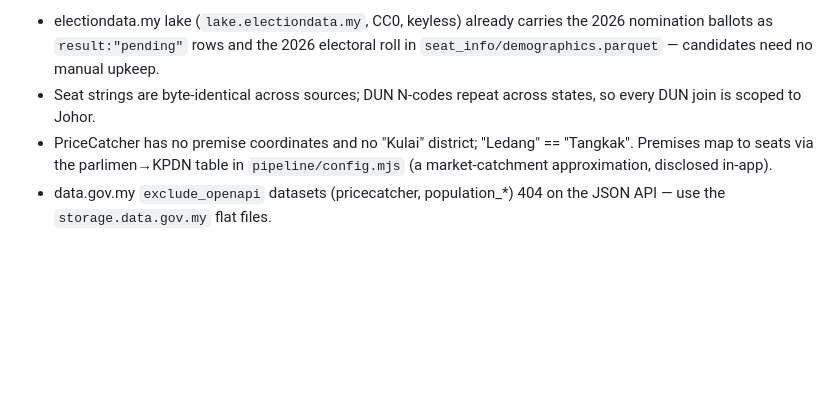
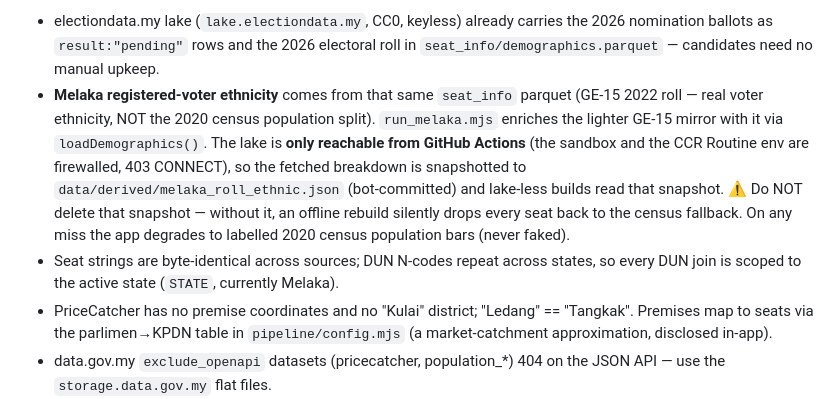
Before and after one commit to petamuda-data/peta-muda, a Markdown page: HANDOFF.md, the part around the change. Drawn GitHub-style; blank space fills up the shorter version.

```diff
--- a/HANDOFF.md
+++ b/HANDOFF.md
@@ -186,8 +186,17 @@ Jeram, N.15 Maharani, N.51 Bukit Batu (all MUDA), N.48 Skudai (PSM).
 - electiondata.my lake (`lake.electiondata.my`, CC0, keyless) already carries the
   2026 nomination ballots as `result:"pending"` rows and the 2026 electoral roll
   in `seat_info/demographics.parquet` — candidates need no manual upkeep.
+- **Melaka registered-voter ethnicity** comes from that same `seat_info` parquet
+  (GE-15 2022 roll — real voter ethnicity, NOT the 2020 census population split).
+  `run_melaka.mjs` enriches the lighter GE-15 mirror with it via
+  `loadDemographics()`. The lake is **only reachable from GitHub Actions** (the
+  sandbox and the CCR Routine env are firewalled, 403 CONNECT), so the fetched
+  breakdown is snapshotted to `data/derived/melaka_roll_ethnic.json` (bot-committed)
+  and lake-less builds read that snapshot. ⚠️ Do NOT delete that snapshot — without
+  it, an offline rebuild silently drops every seat back to the census fallback.
+  On any miss the app degrades to labelled 2020 census population bars (never faked).
 - Seat strings are byte-identical across sources; DUN N-codes repeat across
-  states, so every DUN join is scoped to Johor.
+  states, so every DUN join is scoped to the active state (`STATE`, currently Melaka).
 - PriceCatcher has no premise coordinates and no "Kulai" district; "Ledang" ==
   "Tangkak". Premises map to seats via the parlimen→KPDN table in
   `pipeline/config.mjs` (a market-catchment approximation, disclosed in-app).
```
Also changed, not shown: README.md (+5 -3 lines), README.ms.md (+5 -3 lines).
